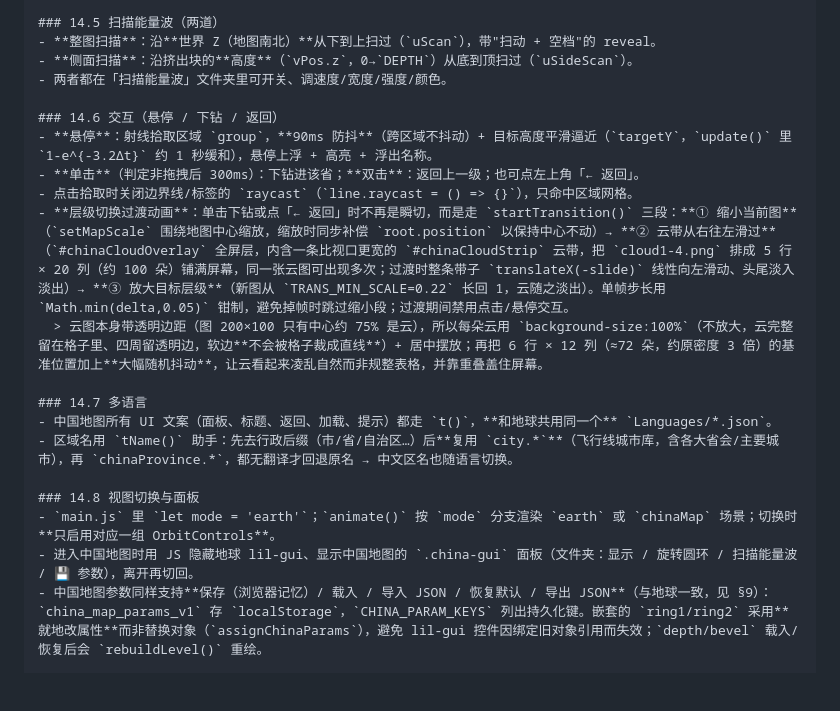
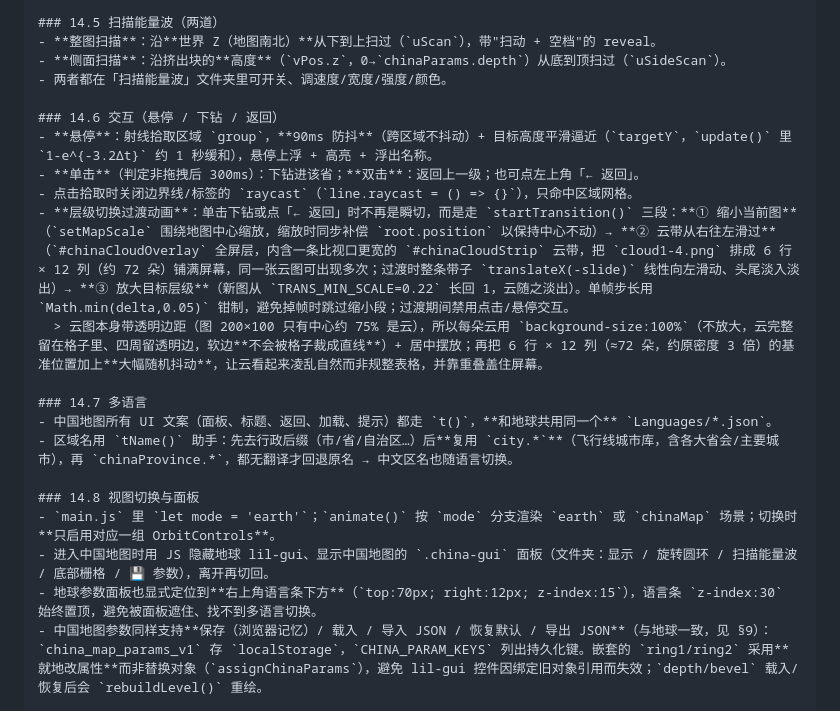
Before and after one commit to ZGdadong/Three.js-3D-Earth, a Markdown page: docs/Three.js-3D-Earth-技术文档.md, the part around the change. GitHub-like rendering; blank space fills up the shorter version.

Commit message:
docs: 统一技术文档最新状态——修正DEPTH→chinaParams.depth/云层6行12列, 补底部栅格文件夹与地球面板下移说明

```diff
--- a/docs/Three.js-3D-Earth-技术文档.md
+++ b/docs/Three.js-3D-Earth-技术文档.md
@@ -492,14 +492,14 @@ mat.uniforms.uOpacity.value = waveOpacity; // 扩散波透明度
 
 ### 14.5 扫描能量波（两道）
 - **整图扫描**：沿**世界 Z（地图南北）**从下到上扫过（`uScan`），带"扫动 + 空档"的 reveal。
-- **侧面扫描**：沿挤出块的**高度**（`vPos.z`，0→`DEPTH`）从底到顶扫过（`uSideScan`）。
+- **侧面扫描**：沿挤出块的**高度**（`vPos.z`，0→`chinaParams.depth`）从底到顶扫过（`uSideScan`）。
 - 两者都在「扫描能量波」文件夹里可开关、调速度/宽度/强度/颜色。
 
 ### 14.6 交互（悬停 / 下钻 / 返回）
 - **悬停**：射线拾取区域 `group`，**90ms 防抖**（跨区域不抖动）+ 目标高度平滑逼近（`targetY`，`update()` 里 `1-e^{-3.2Δt}` 约 1 秒缓和），悬停上浮 + 高亮 + 浮出名称。
 - **单击**（判定非拖拽后 300ms）：下钻进该省；**双击**：返回上一级；也可点左上角「← 返回」。
 - 点击拾取时关闭边界线/标签的 `raycast`（`line.raycast = () => {}`），只命中区域网格。
-- **层级切换过渡动画**：单击下钻或点「← 返回」时不再是瞬切，而是走 `startTransition()` 三段：**① 缩小当前图**（`setMapScale` 围绕地图中心缩放，缩放时同步补偿 `root.position` 以保持中心不动）→ **② 云带从右往左滑过**（`#chinaCloudOverlay` 全屏层，内含一条比视口更宽的 `#chinaCloudStrip` 云带，把 `cloud1-4.png` 排成 5 行 × 20 列（约 100 朵）铺满屏幕，同一张云图可出现多次；过渡时整条带子 `translateX(-slide)` 线性向左滑动、头尾淡入淡出）→ **③ 放大目标层级**（新图从 `TRANS_MIN_SCALE=0.22` 长回 1，云随之淡出）。单帧步长用 `Math.min(delta,0.05)` 钳制，避免掉帧时跳过缩小段；过渡期间禁用点击/悬停交互。
+- **层级切换过渡动画**：单击下钻或点「← 返回」时不再是瞬切，而是走 `startTransition()` 三段：**① 缩小当前图**（`setMapScale` 围绕地图中心缩放，缩放时同步补偿 `root.position` 以保持中心不动）→ **② 云带从右往左滑过**（`#chinaCloudOverlay` 全屏层，内含一条比视口更宽的 `#chinaCloudStrip` 云带，把 `cloud1-4.png` 排成 6 行 × 12 列（约 72 朵）铺满屏幕，同一张云图可出现多次；过渡时整条带子 `translateX(-slide)` 线性向左滑动、头尾淡入淡出）→ **③ 放大目标层级**（新图从 `TRANS_MIN_SCALE=0.22` 长回 1，云随之淡出）。单帧步长用 `Math.min(delta,0.05)` 钳制，避免掉帧时跳过缩小段；过渡期间禁用点击/悬停交互。
   > 云图本身带透明边距（图 200×100 只有中心约 75% 是云），所以每朵云用 `background-size:100%`（不放大，云完整留在格子里、四周留透明边，软边**不会被格子裁成直线**）+ 居中摆放；再把 6 行 × 12 列（≈72 朵，约原密度 3 倍）的基准位置加上**大幅随机抖动**，让云看起来凌乱自然而非规整表格，并靠重叠盖住屏幕。
 
 ### 14.7 多语言
@@ -508,7 +508,8 @@ mat.uniforms.uOpacity.value = waveOpacity; // 扩散波透明度
 
 ### 14.8 视图切换与面板
 - `main.js` 里 `let mode = 'earth'`；`animate()` 按 `mode` 分支渲染 `earth` 或 `chinaMap` 场景；切换时**只启用对应一组 OrbitControls**。
-- 进入中国地图时用 JS 隐藏地球 lil-gui、显示中国地图的 `.china-gui` 面板（文件夹：显示 / 旋转圆环 / 扫描能量波 / 💾 参数），离开再切回。
+- 进入中国地图时用 JS 隐藏地球 lil-gui、显示中国地图的 `.china-gui` 面板（文件夹：显示 / 旋转圆环 / 扫描能量波 / 底部栅格 / 💾 参数），离开再切回。
+- 地球参数面板也显式定位到**右上角语言条下方**（`top:70px; right:12px; z-index:15`），语言条 `z-index:30` 始终置顶，避免被面板遮住、找不到多语言切换。
 - 中国地图参数同样支持**保存（浏览器记忆）/ 载入 / 导入 JSON / 恢复默认 / 导出 JSON**（与地球一致，见 §9）：`china_map_params_v1` 存 `localStorage`，`CHINA_PARAM_KEYS` 列出持久化键。嵌套的 `ring1/ring2` 采用**就地改属性**而非替换对象（`assignChinaParams`），避免 lil-gui 控件因绑定旧对象引用而失效；`depth/bevel` 载入/恢复后会 `rebuildLevel()` 重绘。
 
 ### 14.9 常见坑（中国地图）
```
